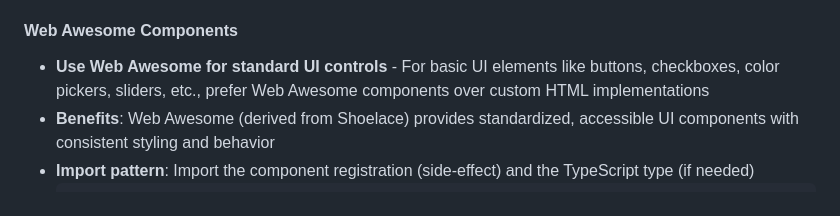
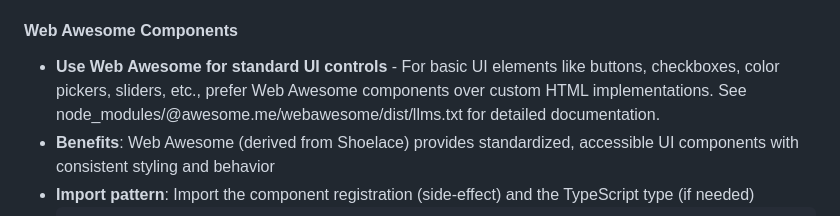
Before and after one commit to weevilgenius/puzzle-generator, a Markdown page: AGENTS.md, the part around the change. Rendered like a GitHub page.

Commit message:
update AGENTS.md with documentation for Webawesome

````diff
--- a/AGENTS.md
+++ b/AGENTS.md
@@ -108,7 +108,10 @@ Ensure the project compiles, lint checks and unit tests pass when making changes
 
 #### Web Awesome Components
 
-- **Use Web Awesome for standard UI controls** - For basic UI elements like buttons, checkboxes, color pickers, sliders, etc., prefer Web Awesome components over custom HTML implementations
+- **Use Web Awesome for standard UI controls** - For basic UI elements like buttons,
+  checkboxes, color pickers, sliders, etc., prefer Web Awesome components over custom
+  HTML implementations. See node_modules/@awesome.me/webawesome/dist/llms.txt for detailed
+  documentation.
 - **Benefits**: Web Awesome (derived from Shoelace) provides standardized, accessible UI components with consistent styling and behavior
 - **Import pattern**: Import the component registration (side-effect) and the TypeScript type (if needed)
   ```ts
````
